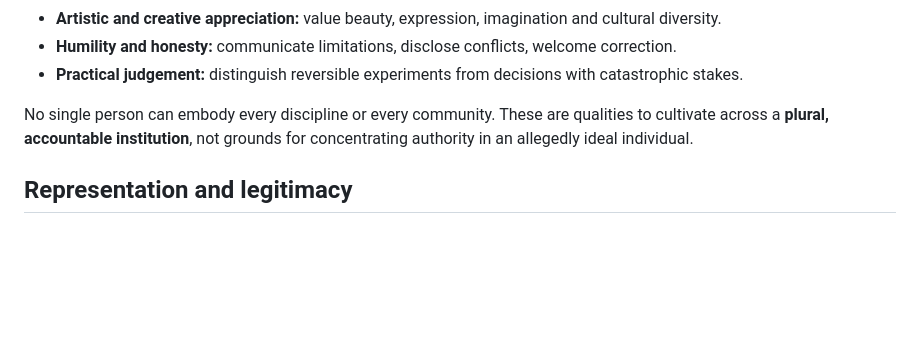
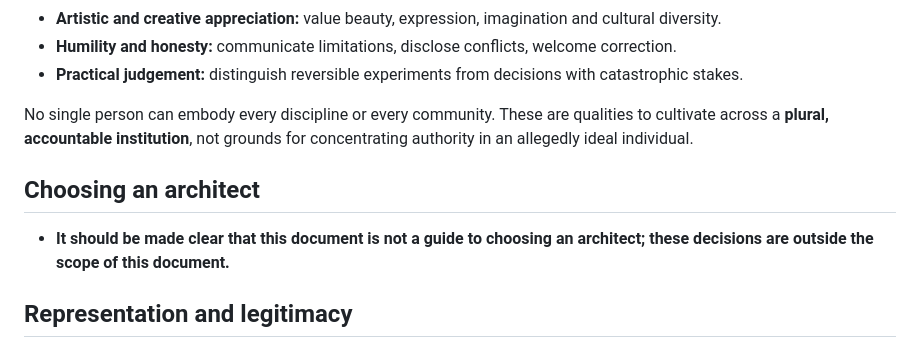
Before and after one commit to oernster/Evergence, a Markdown page: ARCHITECTS.md, the part around the change. GitHub-like rendering; blank space fills up the shorter version.

```diff
--- a/ARCHITECTS.md
+++ b/ARCHITECTS.md
@@ -18,6 +18,10 @@ Future architects should represent the needs and understandings of the civilisat
 - **Practical judgement:** distinguish reversible experiments from decisions with catastrophic stakes.
 
 No single person can embody every discipline or every community. These are qualities to cultivate across a **plural, accountable institution**, not grounds for concentrating authority in an allegedly ideal individual.
+
+## Choosing an architect
+
+- **It should be made clear that this document is not a guide to choosing an architect; these decisions are outside the scope of this document.**
 
 ## Representation and legitimacy
 
```
